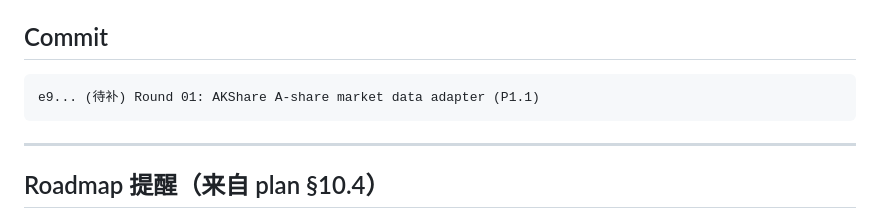
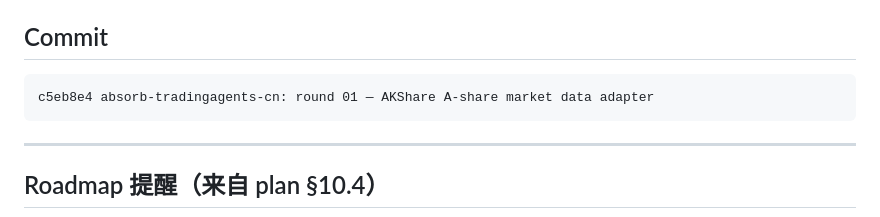
Before and after one commit to LeslieMiau/TradingCat, a Markdown page: .handoff/round-01-akshare-adapter.md, the part around the change. Rendered like a GitHub page.

Commit message:
absorb-tradingagents-cn: backfill round 01 commit hash in handoff doc
Co-Authored-By: Claude Opus 4.7 <noreply@anthropic.com>

````diff
--- a/.handoff/round-01-akshare-adapter.md
+++ b/.handoff/round-01-akshare-adapter.md
@@ -108,7 +108,7 @@ Round 01 的 adapter 现在是**孤立的、不会被任何代码路径调到**
 ## Commit
 
 ```
-e9... (待补) Round 01: AKShare A-share market data adapter (P1.1)
+c5eb8e4 absorb-tradingagents-cn: round 01 — AKShare A-share market data adapter
 ```
 
 ---
````
